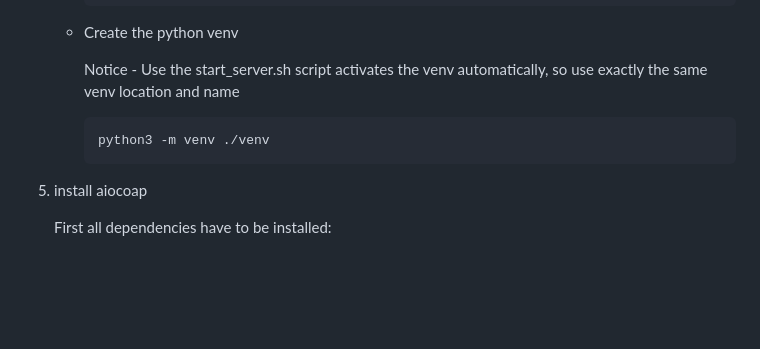
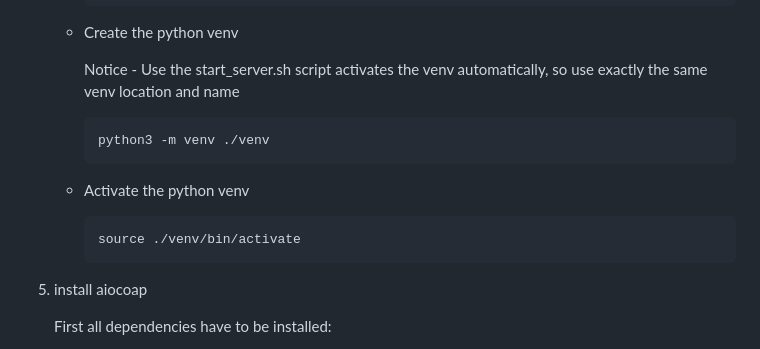
Before and after one commit to matluuk/IoT-miniproject-2-Coap-Server, a Markdown page: README.md, the part around the change. GitHub-like rendering; blank space fills up the shorter version.

Commit message:
Add instructions to activate python venv

````diff
--- a/README.md
+++ b/README.md
@@ -172,6 +172,11 @@ Connect to the linux VM, where you want the the CoAp server to be deployed.
         python3 -m venv ./venv
         ```
 
+    * Activate the python venv
+        ```bash
+        source ./venv/bin/activate
+        ```
+
 5. install aiocoap
 
     First all dependencies have to be installed:
````
